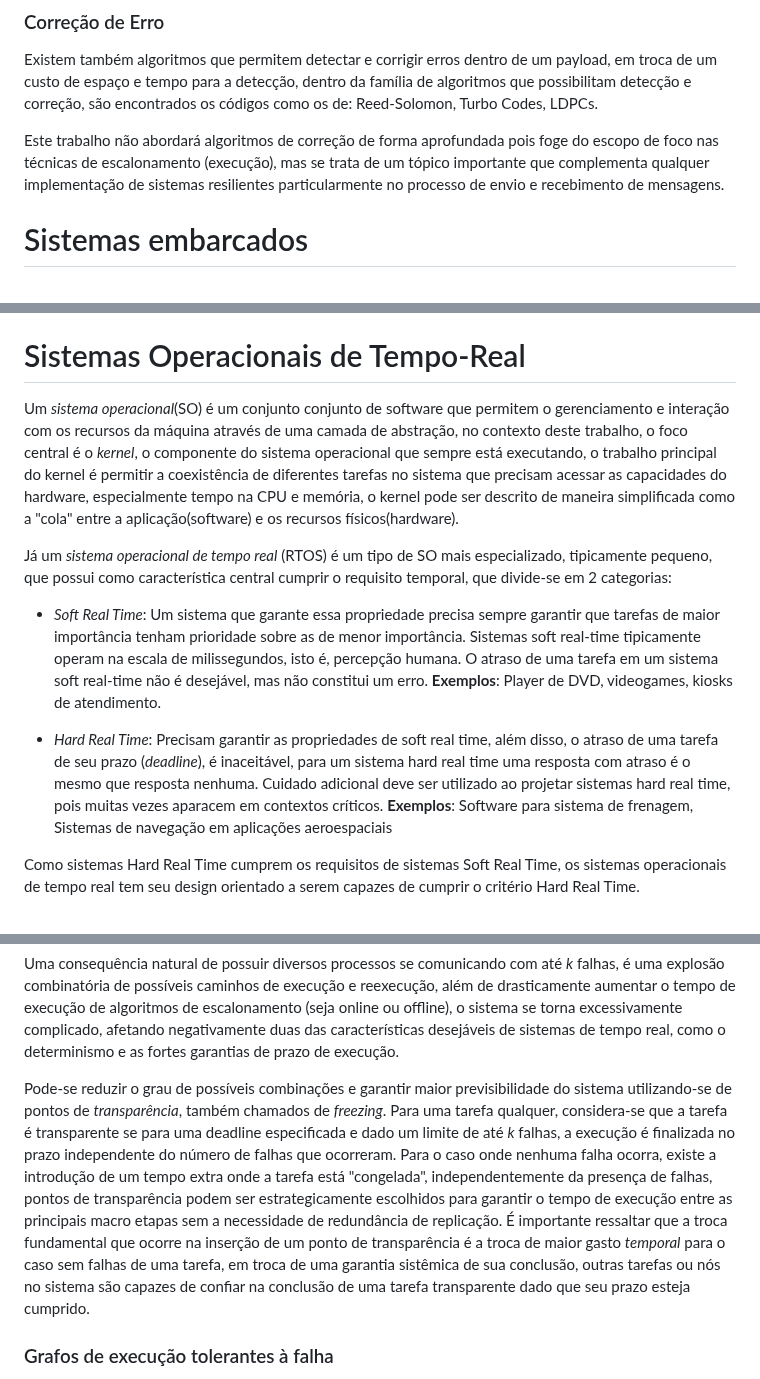
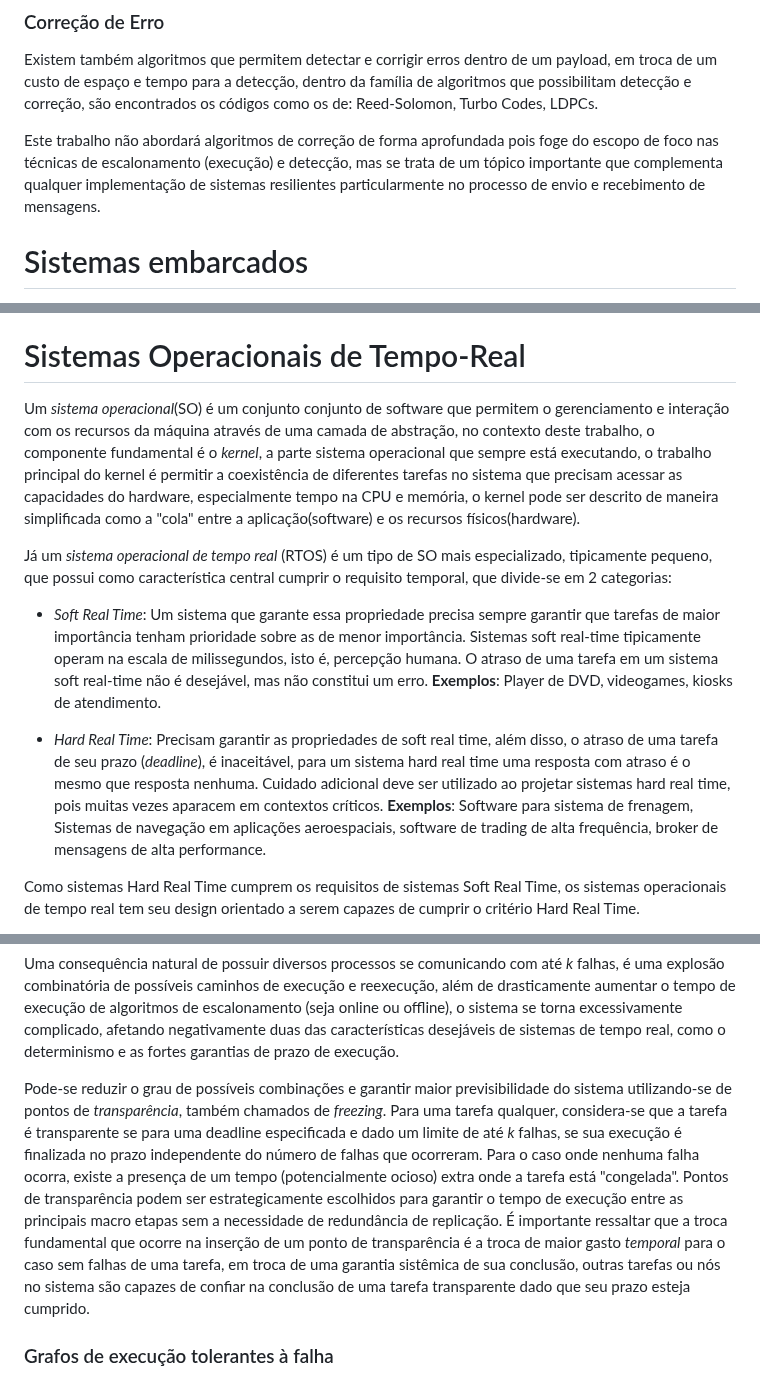
Before and after one commit to axe-or/fault-tolerance-thesis, a Markdown page: chapters/02_fundamentacao_teorica.md, 3 parts joined by grey strips. Rendered like a GitHub page.

```diff
--- a/chapters/02_fundamentacao_teorica.md
+++ b/chapters/02_fundamentacao_teorica.md
@@ -64,7 +64,7 @@ Portanto, é sacrificado um tempo maior de execução caso a falha ocorra, em tr
 ### Correção de Erro
 Existem também algoritmos que permitem detectar e corrigir erros dentro de um payload, em troca de um custo de espaço e tempo para a detecção, dentro da família de algoritmos que possibilitam detecção e correção, são encontrados os códigos como os de: Reed-Solomon, Turbo Codes, LDPCs.
 
-Este trabalho não abordará algoritmos de correção de forma aprofundada pois foge do escopo de foco nas técnicas de escalonamento (execução), mas se trata de um tópico importante que complementa qualquer implementação de sistemas resilientes particularmente no processo de envio e recebimento de mensagens.
+Este trabalho não abordará algoritmos de correção de forma aprofundada pois foge do escopo de foco nas técnicas de escalonamento (execução) e detecção, mas se trata de um tópico importante que complementa qualquer implementação de sistemas resilientes particularmente no processo de envio e recebimento de mensagens.
 
 # Sistemas embarcados
 
@@ -82,13 +82,13 @@ Sistemas embarcados, por serem parte de um todo maior, devem realizar sua funç
 
 # Sistemas Operacionais de Tempo-Real
 
-Um *sistema operacional*(SO) é um conjunto conjunto de software que permitem o gerenciamento e interação com os recursos da máquina através de uma camada de abstração, no contexto deste trabalho, o foco central é o *kernel*, o componente do sistema operacional que sempre está executando, o trabalho principal do kernel é permitir a coexistência de diferentes tarefas no sistema que precisam acessar as capacidades do hardware, especialmente tempo na CPU e memória, o kernel pode ser descrito de maneira simplificada como a "cola" entre a aplicação(software) e os recursos físicos(hardware).
+Um *sistema operacional*(SO) é um conjunto conjunto de software que permitem o gerenciamento e interação com os recursos da máquina através de uma camada de abstração, no contexto deste trabalho, o componente fundamental é o *kernel*, a parte sistema operacional que sempre está executando, o trabalho principal do kernel é permitir a coexistência de diferentes tarefas no sistema que precisam acessar as capacidades do hardware, especialmente tempo na CPU e memória, o kernel pode ser descrito de maneira simplificada como a "cola" entre a aplicação(software) e os recursos físicos(hardware).
 
 Já um *sistema operacional de tempo real* (RTOS) é um tipo de SO mais especializado, tipicamente pequeno, que possui como característica central cumprir o requisito temporal, que divide-se em 2 categorias:
 
 - *Soft Real Time*: Um sistema que garante essa propriedade precisa sempre garantir que tarefas de  maior importância tenham prioridade sobre as de menor importância. Sistemas soft real-time tipicamente operam na escala de milissegundos, isto é, percepção humana. O atraso de uma tarefa em um sistema soft real-time não é desejável, mas não constitui um erro. **Exemplos**: Player de DVD, videogames, kiosks de atendimento.
 
-- *Hard Real Time*: Precisam garantir as propriedades de soft real time, além disso, o atraso de uma tarefa de seu prazo (*deadline*), é inaceitável, para um sistema hard real time uma resposta com atraso é o mesmo que resposta nenhuma. Cuidado adicional deve ser utilizado ao projetar sistemas hard real time, pois muitas vezes aparacem em contextos críticos. **Exemplos**: Software para sistema de frenagem, Sistemas de navegação em aplicações aeroespaciais
+- *Hard Real Time*: Precisam garantir as propriedades de soft real time, além disso, o atraso de uma tarefa de seu prazo (*deadline*), é inaceitável, para um sistema hard real time uma resposta com atraso é o mesmo que resposta nenhuma. Cuidado adicional deve ser utilizado ao projetar sistemas hard real time, pois muitas vezes aparacem em contextos críticos. **Exemplos**: Software para sistema de frenagem, Sistemas de navegação em aplicações aeroespaciais, software de trading de alta frequência, broker de mensagens de alta performance.
 
 Como sistemas Hard Real Time cumprem os requisitos de sistemas Soft Real Time, os sistemas operacionais de tempo real tem seu design orientado a serem capazes de cumprir o critério Hard Real Time.
 
@@ -122,7 +122,7 @@ Na ocorrência de uma falha com uma política de re-execução, existe um overhe
 
 Uma consequência natural de possuir diversos processos se comunicando com até *k* falhas, é uma explosão combinatória de possíveis caminhos de execução e reexecução, além de drasticamente aumentar o tempo de execução de algoritmos de escalonamento (seja online ou offline), o sistema se torna excessivamente complicado, afetando negativamente duas das características desejáveis de sistemas de tempo real, como o determinismo e as fortes garantias de prazo de execução.
 
-Pode-se reduzir o grau de possíveis combinações e garantir maior previsibilidade do sistema utilizando-se de pontos de *transparência*, também chamados de *freezing*. Para uma tarefa qualquer, considera-se que a tarefa é transparente se para uma deadline especificada e dado um limite de até *k* falhas, a execução é finalizada no prazo independente do número de falhas que ocorreram. Para o caso onde nenhuma falha ocorra, existe a introdução de um tempo extra onde a tarefa está "congelada", independentemente da presença de falhas, pontos de transparência podem ser estrategicamente escolhidos para garantir o tempo de execução entre as principais macro etapas sem a necessidade de redundância de replicação. É importante ressaltar que a troca fundamental que ocorre na inserção de um ponto de transparência é a troca de maior gasto *temporal* para o caso sem falhas de uma tarefa, em troca de uma garantia sistêmica de sua conclusão, outras tarefas ou nós no sistema são capazes de confiar na conclusão de uma tarefa transparente dado que seu prazo esteja cumprido.
+Pode-se reduzir o grau de possíveis combinações e garantir maior previsibilidade do sistema utilizando-se de pontos de *transparência*, também chamados de *freezing*. Para uma tarefa qualquer, considera-se que a tarefa é transparente se para uma deadline especificada e dado um limite de até *k* falhas, se sua execução é finalizada no prazo independente do número de falhas que ocorreram. Para o caso onde nenhuma falha ocorra, existe a presença de um tempo (potencialmente ocioso) extra onde a tarefa está "congelada". Pontos de transparência podem ser estrategicamente escolhidos para garantir o tempo de execução entre as principais macro etapas sem a necessidade de redundância de replicação. É importante ressaltar que a troca fundamental que ocorre na inserção de um ponto de transparência é a troca de maior gasto *temporal* para o caso sem falhas de uma tarefa, em troca de uma garantia sistêmica de sua conclusão, outras tarefas ou nós no sistema são capazes de confiar na conclusão de uma tarefa transparente dado que seu prazo esteja cumprido.
 
 ### Grafos de execução tolerantes à falha
 
```
Also changed, not shown: other parts of chapters/02_fundamentacao_teorica.md (+1 -0 lines), chapters/01_introducao.md (+10 -17 lines).
